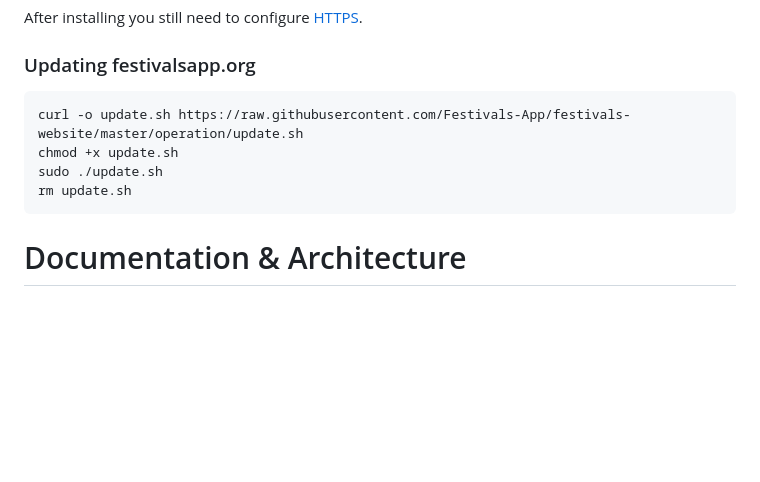
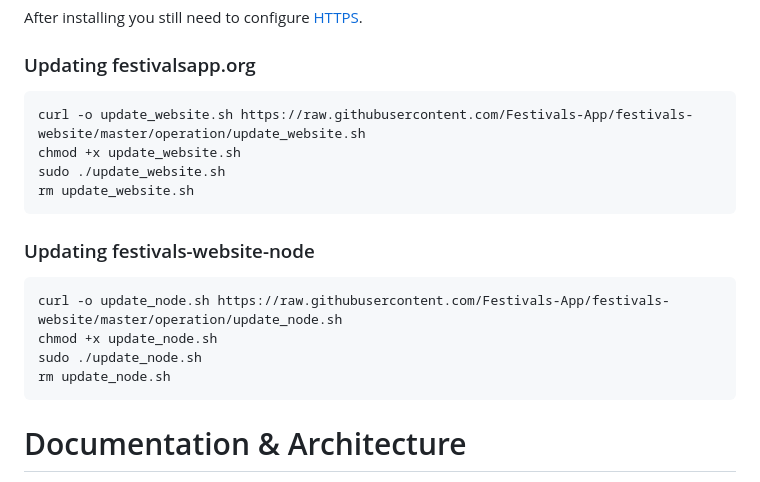
Before and after one commit to Festivals-App/festivals-website, a Markdown page: README.md, the part around the change. Drawn GitHub-style; blank space fills up the shorter version.

````diff
--- a/README.md
+++ b/README.md
@@ -67,10 +67,18 @@ After installing you still need to configure [HTTPS](https://dev.to/joelaberger/
 
 ### Updating festivalsapp.org
 ```bash
-curl -o update.sh https://raw.githubusercontent.com/Festivals-App/festivals-website/master/operation/update.sh
-chmod +x update.sh
-sudo ./update.sh
-rm update.sh
+curl -o update_website.sh https://raw.githubusercontent.com/Festivals-App/festivals-website/master/operation/update_website.sh
+chmod +x update_website.sh
+sudo ./update_website.sh
+rm update_website.sh
+```
+
+### Updating festivals-website-node
+```bash
+curl -o update_node.sh https://raw.githubusercontent.com/Festivals-App/festivals-website/master/operation/update_node.sh
+chmod +x update_node.sh
+sudo ./update_node.sh
+rm update_node.sh
 ```
 
 # Documentation & Architecture
````
